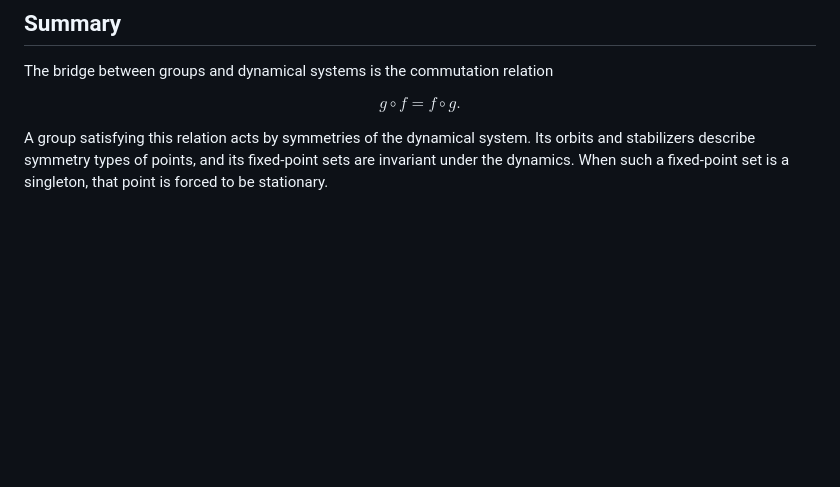
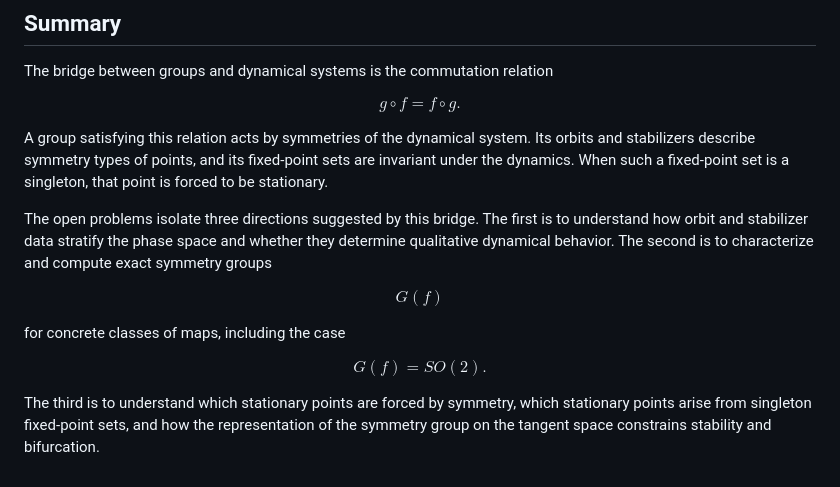
Before and after one commit to kirill-kondrashov/raw, a Markdown page: bridge_between_groups_and_dyn_systems.md, the part around the change. GitHub-like rendering; blank space fills up the shorter version.

Commit message:
Summarize dynamics note open problems

```diff
--- a/bridge_between_groups_and_dyn_systems.md
+++ b/bridge_between_groups_and_dyn_systems.md
@@ -581,3 +581,17 @@ g\circ f=f\circ g.
 $$
 
 A group satisfying this relation acts by symmetries of the dynamical system. Its orbits and stabilizers describe symmetry types of points, and its fixed-point sets are invariant under the dynamics. When such a fixed-point set is a singleton, that point is forced to be stationary.
+
+The open problems isolate three directions suggested by this bridge. The first is to understand how orbit and stabilizer data stratify the phase space and whether they determine qualitative dynamical behavior. The second is to characterize and compute exact symmetry groups
+
+$$
+G(f)
+$$
+
+for concrete classes of maps, including the case
+
+$$
+G(f)=SO(2).
+$$
+
+The third is to understand which stationary points are forced by symmetry, which stationary points arise from singleton fixed-point sets, and how the representation of the symmetry group on the tangent space constrains stability and bifurcation.
```
